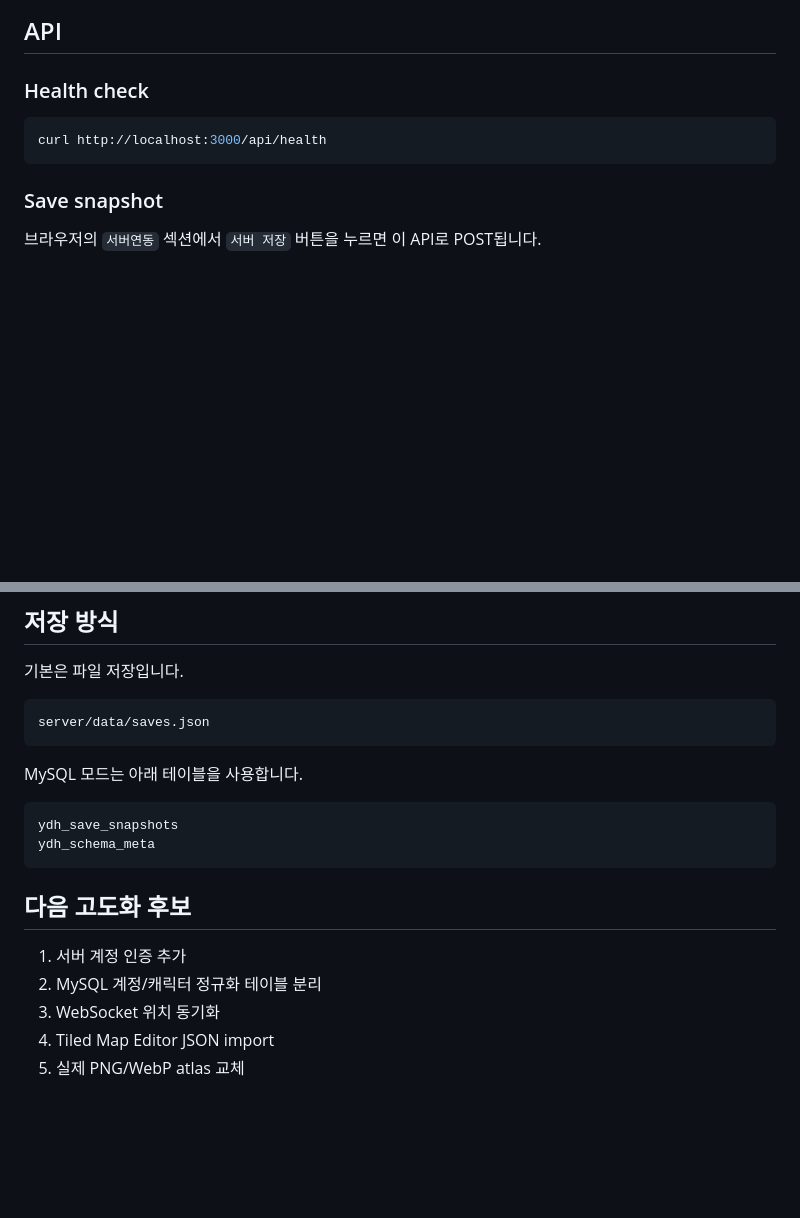
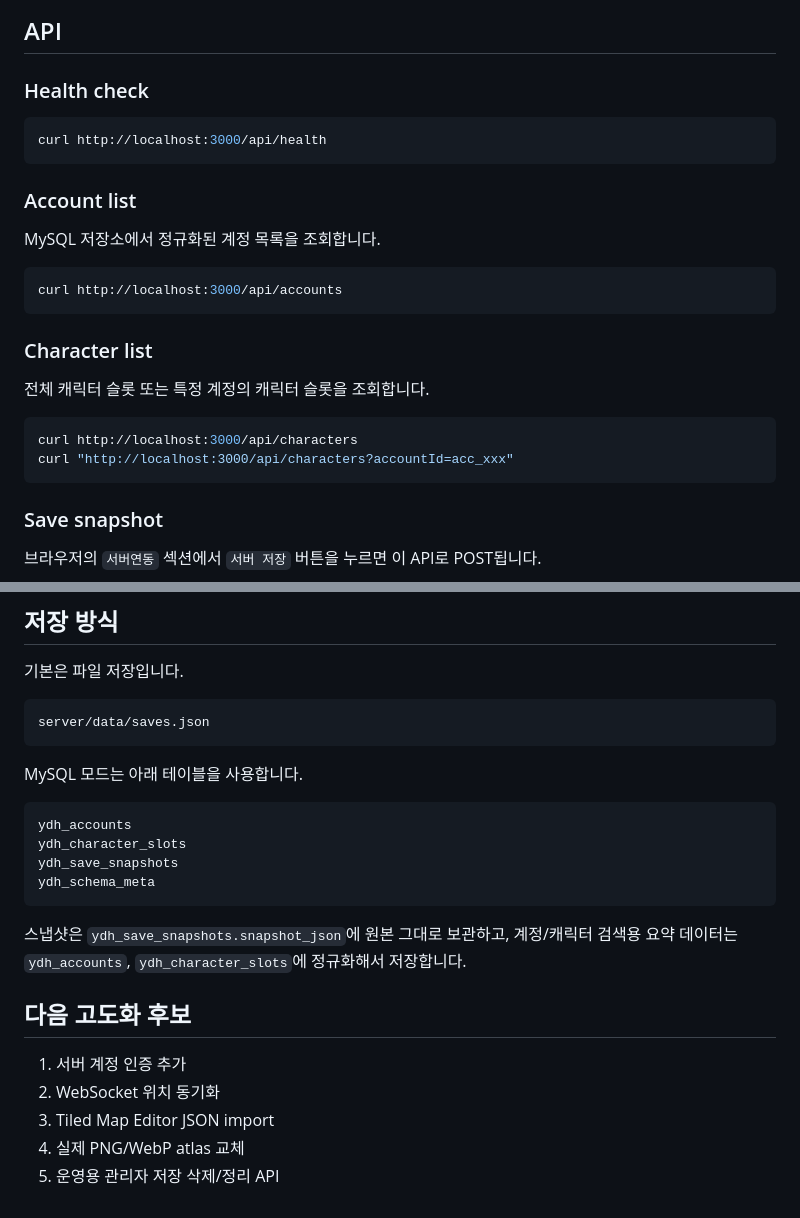
Before and after one commit to ydhappy/ydh_, a Markdown page: server/README.md, 2 parts joined by grey strips. Rendered like a GitHub page; blank space fills up the shorter version.

Commit message:
Document normalized MySQL account character tables

````diff
--- a/server/README.md
+++ b/server/README.md
@@ -110,6 +110,23 @@ curl http://localhost:3000/api/health
 curl http://localhost:3000/api/health
 ```
 
+### Account list
+
+MySQL 저장소에서 정규화된 계정 목록을 조회합니다.
+
+```bash
+curl http://localhost:3000/api/accounts
+```
+
+### Character list
+
+전체 캐릭터 슬롯 또는 특정 계정의 캐릭터 슬롯을 조회합니다.
+
+```bash
+curl http://localhost:3000/api/characters
+curl "http://localhost:3000/api/characters?accountId=acc_xxx"
+```
+
 ### Save snapshot
 
 브라우저의 `서버연동` 섹션에서 `서버 저장` 버튼을 누르면 이 API로 POST됩니다.
@@ -192,14 +209,18 @@ server/data/saves.json
 MySQL 모드는 아래 테이블을 사용합니다.
 
 ```text
+ydh_accounts
+ydh_character_slots
 ydh_save_snapshots
 ydh_schema_meta
 ```
 
+스냅샷은 `ydh_save_snapshots.snapshot_json`에 원본 그대로 보관하고, 계정/캐릭터 검색용 요약 데이터는 `ydh_accounts`, `ydh_character_slots`에 정규화해서 저장합니다.
+
 ## 다음 고도화 후보
 
 1. 서버 계정 인증 추가
-2. MySQL 계정/캐릭터 정규화 테이블 분리
-3. WebSocket 위치 동기화
-4. Tiled Map Editor JSON import
-5. 실제 PNG/WebP atlas 교체
+2. WebSocket 위치 동기화
+3. Tiled Map Editor JSON import
+4. 실제 PNG/WebP atlas 교체
+5. 운영용 관리자 저장 삭제/정리 API
````
